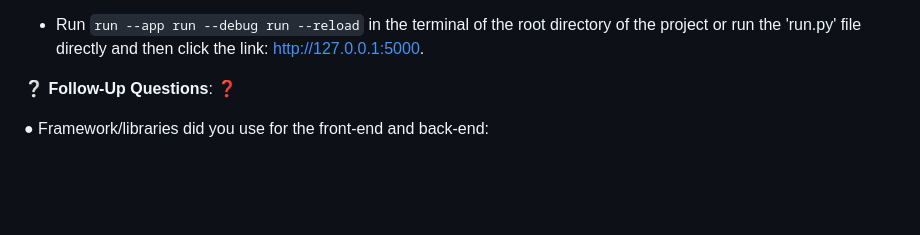
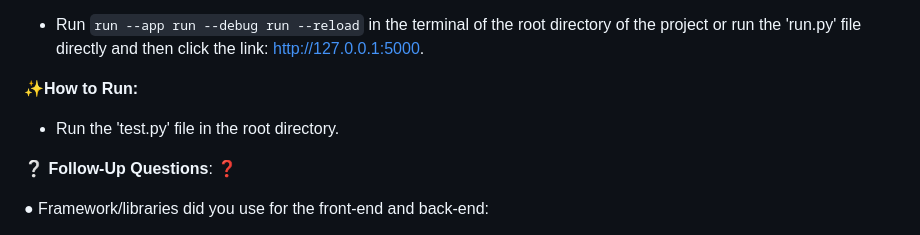
Before and after one commit to daniellaomokore/LondonTempGuess, a Markdown page: README.md, the part around the change. Drawn GitHub-style; blank space fills up the shorter version.

```diff
--- a/README.md
+++ b/README.md
@@ -26,6 +26,11 @@
 * set up your environmental variables in a '.env' file in the root. With variables for USER = "[your MYSQL user]", DATABASEPASSWORD = "[your MYSQL password]" ,HOST = "[your MYSQL host]" and SECRET_KEY = "[your secret key]"
 
 * Run `run --app run --debug run --reload` in the terminal of the root directory of the project or run the 'run.py' file directly and then click the link: http://127.0.0.1:5000.
+
+
+✨<b>How to Run:</b>
+
+* Run the 'test.py' file in the root directory.
 
 
 ❔ <b>Follow-Up Questions</b>: ❓
```
